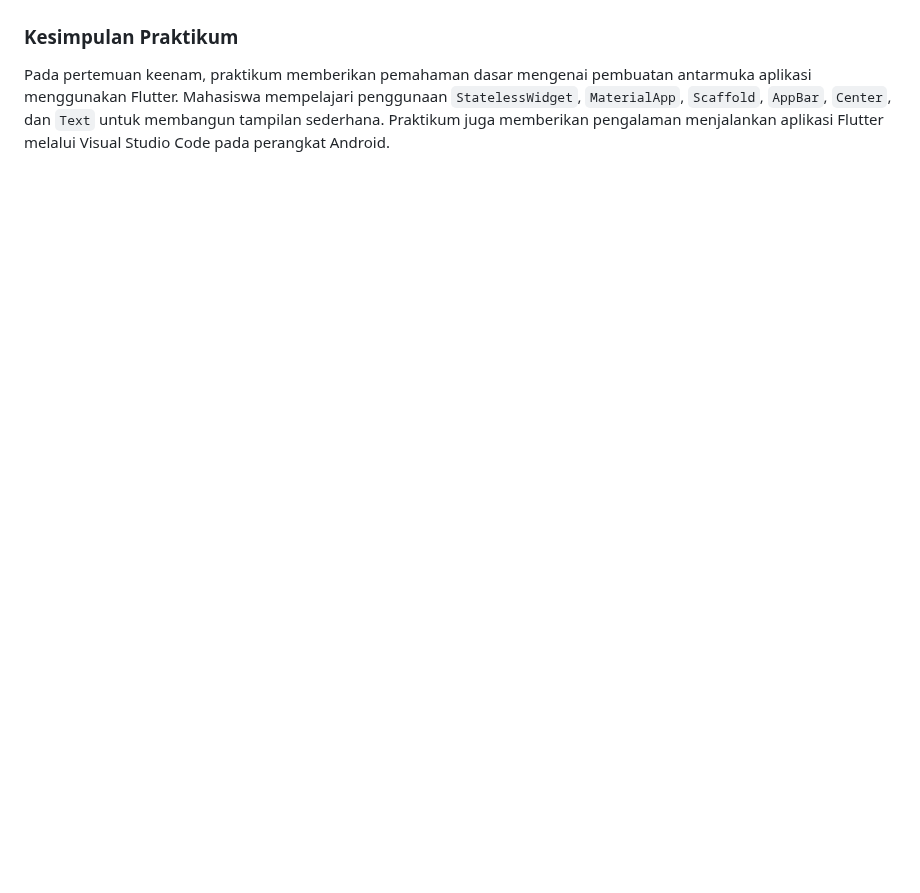
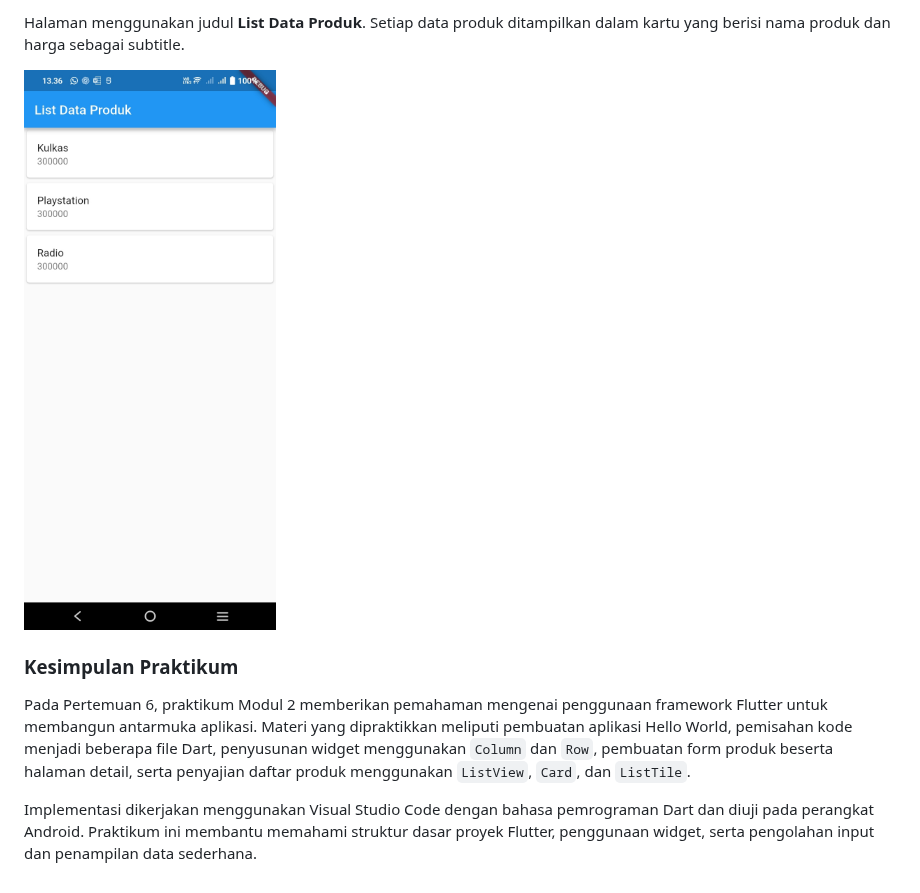
Before and after one commit to IanJullian/H1D024039-Praktikum-Mobile-Flutter, a Markdown page: README.md, the part around one of its changes. GitHub-like rendering; pictures changed too: ListDataProdukView.jpeg (added); blank space fills up the shorter version.

```diff
--- a/README.md
+++ b/README.md
@@ -36,4 +86,9 @@ Aplikasi berhasil dijalankan pada HP Android V2204.
+Halaman menggunakan judul **List Data Produk**. Setiap data produk ditampilkan dalam kartu yang berisi nama produk dan harga sebagai subtitle.
+
+![Hasil ListView Produk](ListDataProdukView.jpeg)
 
 ### Kesimpulan Praktikum
 
-Pada pertemuan keenam, praktikum memberikan pemahaman dasar mengenai pembuatan antarmuka aplikasi menggunakan Flutter. Mahasiswa mempelajari penggunaan `StatelessWidget`, `MaterialApp`, `Scaffold`, `AppBar`, `Center`, dan `Text` untuk membangun tampilan sederhana. Praktikum juga memberikan pengalaman menjalankan aplikasi Flutter melalui Visual Studio Code pada perangkat Android.
+Pada Pertemuan 6, praktikum Modul 2 memberikan pemahaman mengenai penggunaan framework Flutter untuk membangun antarmuka aplikasi. Materi yang dipraktikkan meliputi pembuatan aplikasi Hello World, pemisahan kode menjadi beberapa file Dart, penyusunan widget menggunakan `Column` dan `Row`, pembuatan form produk beserta halaman detail, serta penyajian daftar produk menggunakan `ListView`, `Card`, dan `ListTile`.
+
+Implementasi dikerjakan menggunakan Visual Studio Code dengan bahasa pemrograman Dart dan diuji pada perangkat Android. Praktikum ini membantu memahami struktur dasar proyek Flutter, penggunaan widget, serta pengolahan input dan penampilan data sederhana.
```
Also changed, not shown: other parts of README.md (+66 -16 lines), DetailProdukView.jpeg (added), FormProdukView.jpeg (added), FormProdukView2.jpeg (added), KolomView.jpeg (added), RowView.jpeg (added).
